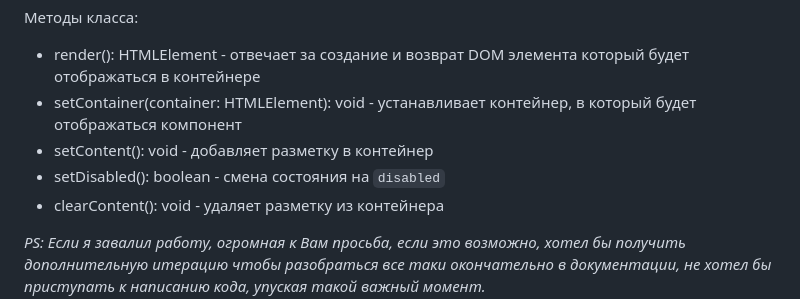
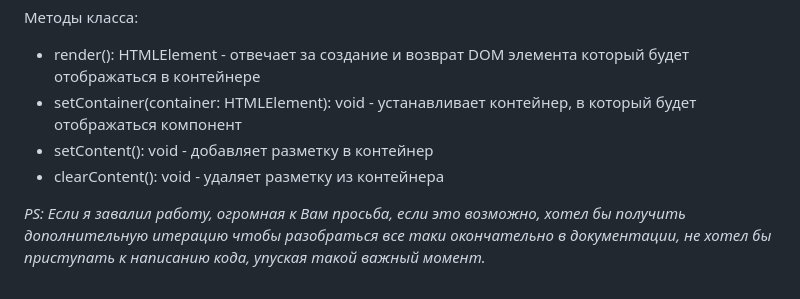
Before and after one commit to Tchernik0ff/web-larek-frontend, a Markdown page: README.md, the part around the change. Rendered like a GitHub page.

Commit message:
правки документации

```diff
--- a/README.md
+++ b/README.md
@@ -198,7 +198,6 @@ export type TOrderTotalSummary = Pick<IOrder, 'total'>
 - render(): HTMLElement - отвечает за создание и возврат DOM элемента который будет отображаться в контейнере
 - setContainer(container: HTMLElement): void - устанавливает контейнер, в который будет отображаться компонент
 - setContent(): void - добавляет разметку в контейнер
-- setDisabled(): boolean - смена состояния на `disabled`
 - clearContent(): void - удаляет разметку из контейнера
 
 *PS: Если я завалил работу, огромная к Вам просьба, если это возможно, хотел бы получить дополнительную итерацию чтобы разобраться все таки окончательно в документации, не хотел бы приступать к написанию кода, упуская такой важный момент.*
```
